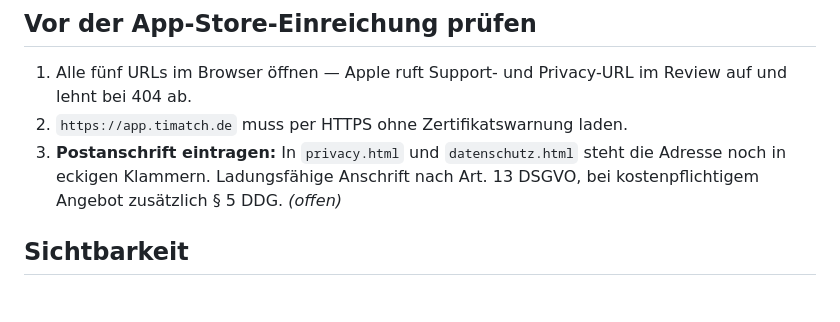
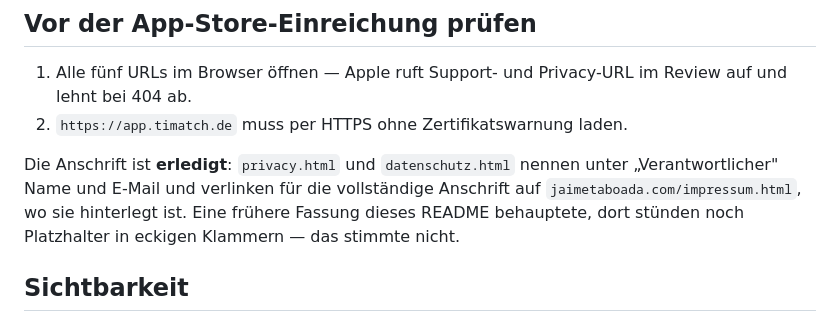
Before and after one commit to jaimetabo/timatch, a Markdown page: README.md, the part around the change. Drawn GitHub-style.

Commit message:
README: veralteten Hinweis zur Postanschrift korrigiert
Beide Rechtstexte nennen den Verantwortlichen und verlinken fuer die
vollstaendige Anschrift auf das Impressum der Hauptseite, wo sie steht.
Die behaupteten Platzhalter in eckigen Klammern gab es nicht.

Co-Authored-By: Claude Opus 5 <noreply@anthropic.com>

```diff
--- a/README.md
+++ b/README.md
@@ -59,7 +59,8 @@ Das TIMATCH-Paket ist ein reines Domain-Produkt ohne Webspace. Im Webhosting-Pak
 
 1. Alle fünf URLs im Browser öffnen — Apple ruft Support- und Privacy-URL im Review auf und lehnt bei 404 ab.
 2. `https://app.timatch.de` muss per HTTPS ohne Zertifikatswarnung laden.
-3. **Postanschrift eintragen:** In `privacy.html` und `datenschutz.html` steht die Adresse noch in eckigen Klammern. Ladungsfähige Anschrift nach Art. 13 DSGVO, bei kostenpflichtigem Angebot zusätzlich § 5 DDG. *(offen)*
+
+Die Anschrift ist **erledigt**: `privacy.html` und `datenschutz.html` nennen unter „Verantwortlicher" Name und E-Mail und verlinken für die vollständige Anschrift auf `jaimetaboada.com/impressum.html`, wo sie hinterlegt ist. Eine frühere Fassung dieses README behauptete, dort stünden noch Platzhalter in eckigen Klammern — das stimmte nicht.
 
 ## Sichtbarkeit
 
```
